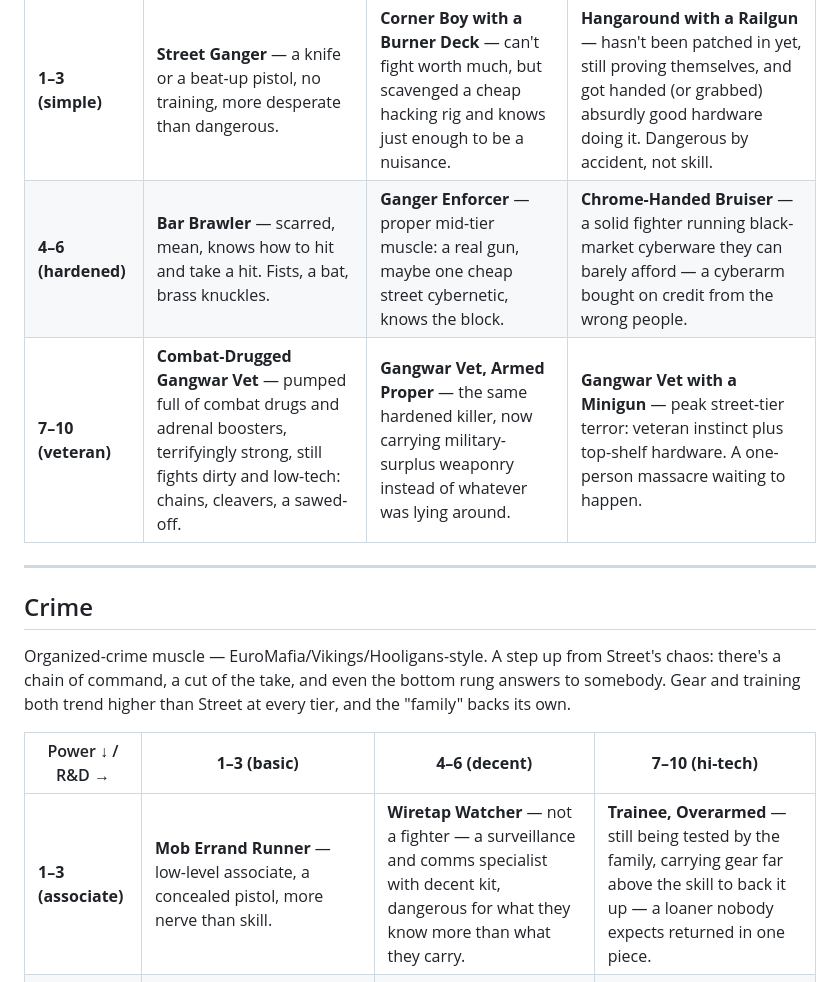
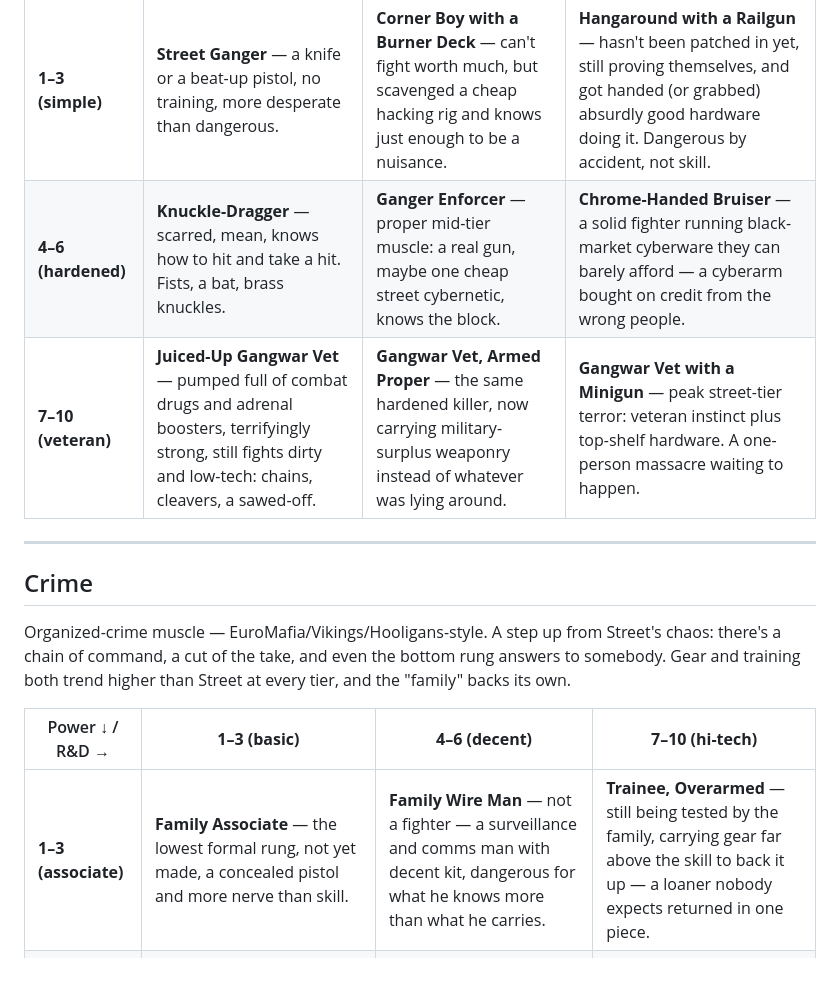
Before and after one commit to smiley-GPU/SOLO, a Markdown page: enemies.md, the part around one of its changes. Rendered like a GitHub page.

```diff
--- a/enemies.md
+++ b/enemies.md
@@ -44,8 +44,8 @@ never bought clean.
 | Power ↓ / R&D → | **1–3 (basic)** | **4–6 (decent)** | **7–10 (hi-tech)** |
 |---|---|---|---|
 | **1–3 (simple)** | **Street Ganger** — a knife or a beat-up pistol, no training, more desperate than dangerous. | **Corner Boy with a Burner Deck** — can't fight worth much, but scavenged a cheap hacking rig and knows just enough to be a nuisance. | **Hangaround with a Railgun** — hasn't been patched in yet, still proving themselves, and got handed (or grabbed) absurdly good hardware doing it. Dangerous by accident, not skill. |
-| **4–6 (hardened)** | **Bar Brawler** — scarred, mean, knows how to hit and take a hit. Fists, a bat, brass knuckles. | **Ganger Enforcer** — proper mid-tier muscle: a real gun, maybe one cheap street cybernetic, knows the block. | **Chrome-Handed Bruiser** — a solid fighter running black-market cyberware they can barely afford — a cyberarm bought on credit from the wrong people. |
-| **7–10 (veteran)** | **Combat-Drugged Gangwar Vet** — pumped full of combat drugs and adrenal boosters, terrifyingly strong, still fights dirty and low-tech: chains, cleavers, a sawed-off. | **Gangwar Vet, Armed Proper** — the same hardened killer, now carrying military-surplus weaponry instead of whatever was lying around. | **Gangwar Vet with a Minigun** — peak street-tier terror: veteran instinct plus top-shelf hardware. A one-person massacre waiting to happen. |
+| **4–6 (hardened)** | **Knuckle-Dragger** — scarred, mean, knows how to hit and take a hit. Fists, a bat, brass knuckles. | **Ganger Enforcer** — proper mid-tier muscle: a real gun, maybe one cheap street cybernetic, knows the block. | **Chrome-Handed Bruiser** — a solid fighter running black-market cyberware they can barely afford — a cyberarm bought on credit from the wrong people. |
+| **7–10 (veteran)** | **Juiced-Up Gangwar Vet** — pumped full of combat drugs and adrenal boosters, terrifyingly strong, still fights dirty and low-tech: chains, cleavers, a sawed-off. | **Gangwar Vet, Armed Proper** — the same hardened killer, now carrying military-surplus weaponry instead of whatever was lying around. | **Gangwar Vet with a Minigun** — peak street-tier terror: veteran instinct plus top-shelf hardware. A one-person massacre waiting to happen. |
 
 ---
 
@@ -58,7 +58,7 @@ than Street at every tier, and the "family" backs its own.
 
 | Power ↓ / R&D → | **1–3 (basic)** | **4–6 (decent)** | **7–10 (hi-tech)** |
 |---|---|---|---|
-| **1–3 (associate)** | **Mob Errand Runner** — low-level associate, a concealed pistol, more nerve than skill. | **Wiretap Watcher** — not a fighter — a surveillance and comms specialist with decent kit, dangerous for what they know more than what they carry. | **Trainee, Overarmed** — still being tested by the family, carrying gear far above the skill to back it up — a loaner nobody expects returned in one piece. |
+| **1–3 (associate)** | **Family Associate** — the lowest formal rung, not yet made, a concealed pistol and more nerve than skill. | **Family Wire Man** — not a fighter — a surveillance and comms man with decent kit, dangerous for what he knows more than what he carries. | **Trainee, Overarmed** — still being tested by the family, carrying gear far above the skill to back it up — a loaner nobody expects returned in one piece. |
 | **4–6 (soldier)** | **Collector** — a knee-breaker, reliable with a bat or knuckledusters, does the family's dirty work in person. | **Capo's Guard** — professional muscle: a decent firearm, basic armor, actual training. | **Made Man, Chromed** — a trusted enforcer the family invested in — real cyberware, a good piece, expected to perform. |
 | **7–10 (made)** | **Blood-Oath Killer** — a legend in the underworld, terrifying in a fight, still prefers a blade. Old-school, personal, a message every time. | **Family Hitter** — veteran contract killer, military-grade weapon, knows precisely how and when to use it. | **Don's Own Enforcer** — the family's best. Fully chromed, a small arsenal, answers only to the top. |
 
```
Also changed, not shown: other parts of enemies.md (+16 -2 lines).
